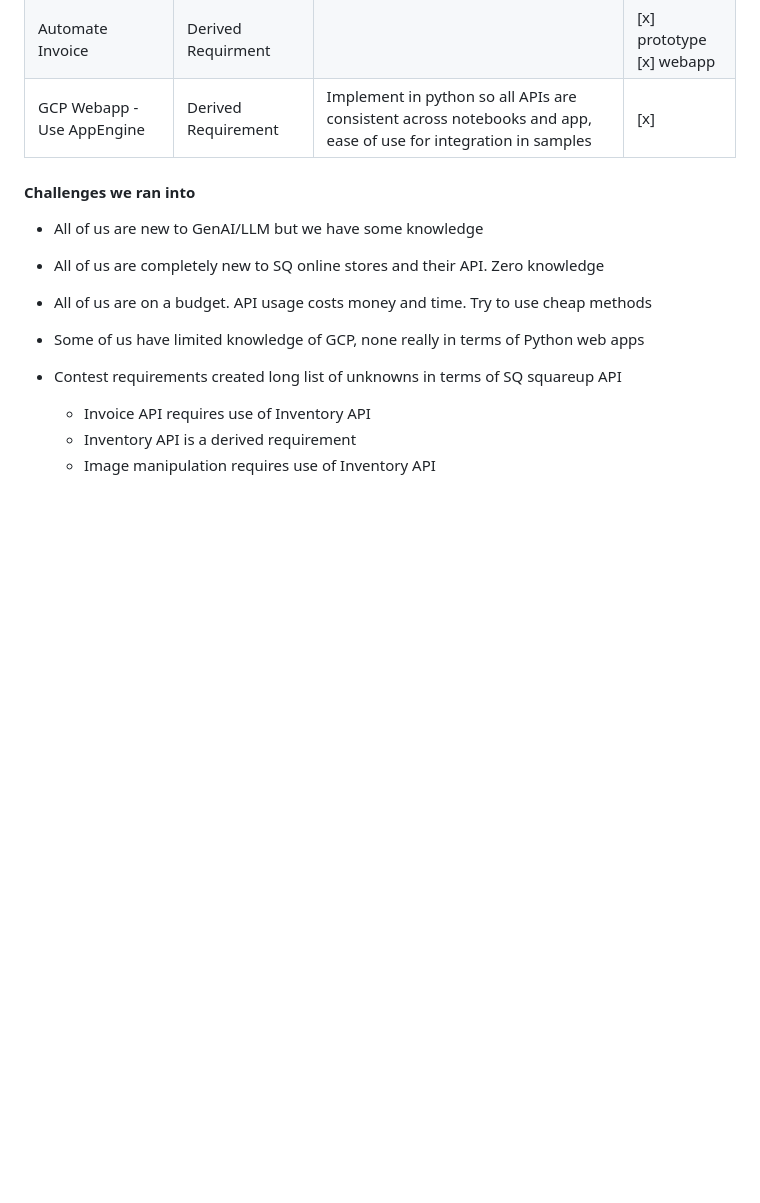
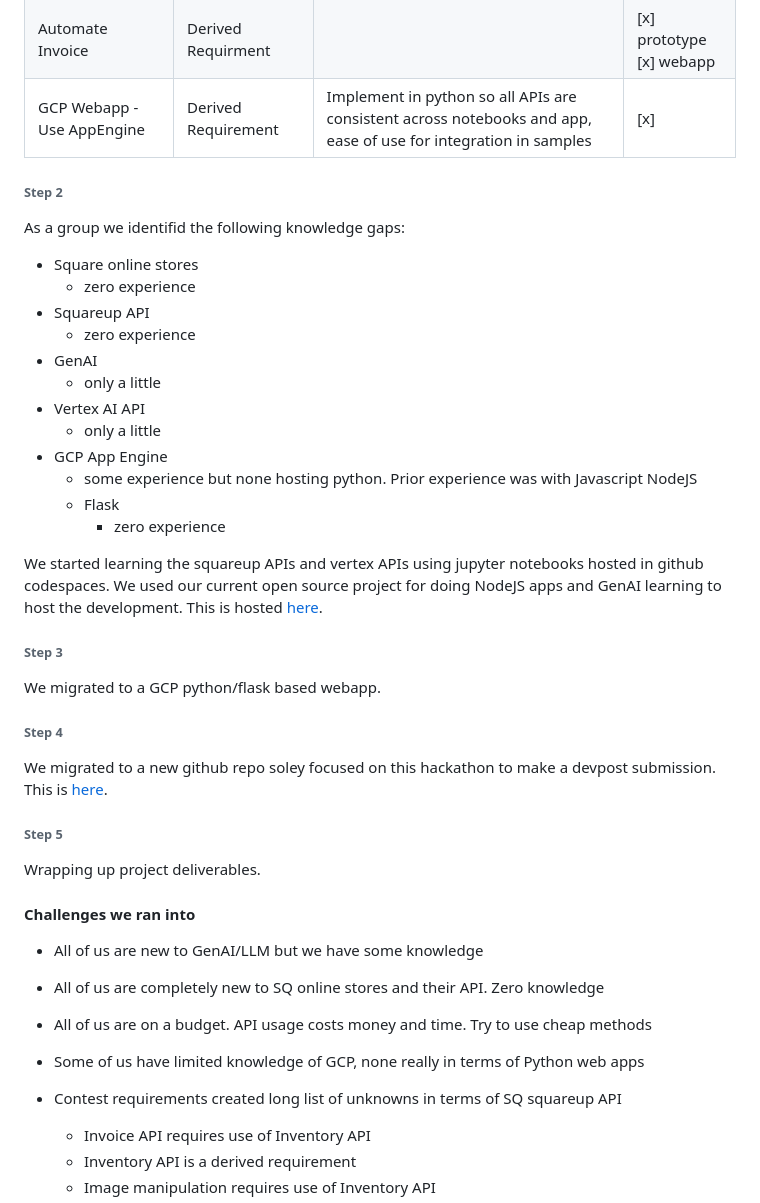
Before and after one commit to rtp-gcp/dpsqgoogai, a Markdown page: Deliverables.md, the part around the change printed below. GitHub-like rendering; blank space fills up the shorter version.

```diff
--- a/Deliverables.md
+++ b/Deliverables.md
@@ -66,6 +66,43 @@ Read the project rules and examine the project awards to determine the set of pr
 | GCP Webapp - Use AppEngine            | Derived Requirement |  Implement in python so all APIs are consistent across notebooks and app, ease of use for integration in samples | [x]
 
 
+###### Step 2
+
+As a group we identifid the following knowledge gaps:
+
+* Square online stores
+  - zero experience
+* Squareup API
+  - zero experience
+* GenAI
+  - only a little
+* Vertex AI API
+  - only a little
+* GCP App Engine
+  - some experience but none hosting python. Prior experience was with Javascript NodeJS
+  - Flask
+    - zero experience
+
+
+
+We started learning the squareup APIs and vertex APIs using jupyter notebooks hosted in github codespaces.  We used our current open source project for doing NodeJS apps and GenAI learning to host the development.  This is hosted [here](https://github.com/rtp-gcp/gcp_icy_bridge/tree/master/genai/devpost).
+
+
+###### Step 3
+
+We migrated to a GCP python/flask based webapp.
+
+###### Step 4
+
+We migrated to a new github repo soley focused on this hackathon to make a devpost submission.  This is [here](https://github.com/rtp-gcp/dpsqgoogai).
+
+
+###### Step 5
+
+Wrapping up project deliverables.
+
+
+
 #### Challenges we ran into
 
 * All of us are new to GenAI/LLM but we have some knowledge
```
Also changed, not shown: other parts of Deliverables.md (+39 -12 lines), imgs/dpsqgoogwebapp.png (added), imgs/dpsqnotebook.png (added), imgs/dpsqonlinestore.png (added), 3 other files.
